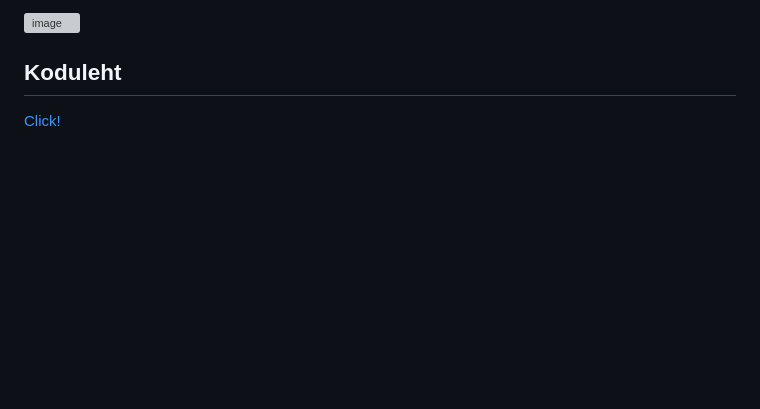
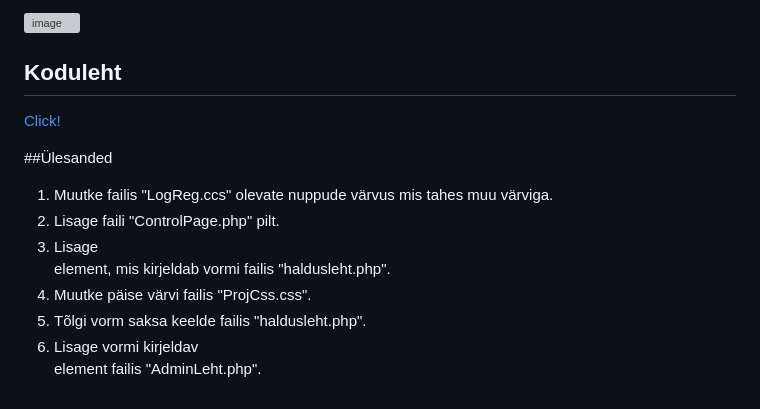
Before and after one commit to EdvardDatser/TheFinalProj, a Markdown page: README.md, the part around the change. Rendered like a GitHub page; blank space fills up the shorter version; grey boxes are pictures that could not be loaded.

```diff
--- a/README.md
+++ b/README.md
@@ -115,3 +115,12 @@ Kui kasutaja on teinud kõik, mida ta soovib teha, saab ta klõpsata väljumisnu
 ## Koduleht
 
 [Click!](https://edvarddatser22.thkit.ee/Php/TheFinalProj/ControllPage.php)
+
+##Ülesanded
+
+1. Muutke failis "LogReg.ccs" olevate nuppude värvus mis tahes muu värviga.
+2. Lisage faili "ControlPage.php" pilt.
+3. Lisage <div> element, mis kirjeldab vormi failis "haldusleht.php".
+4. Muutke päise värvi failis "ProjCss.css".
+5. Tõlgi vorm saksa keelde failis "haldusleht.php".
+6. Lisage vormi kirjeldav <div> element failis "AdminLeht.php".
```
